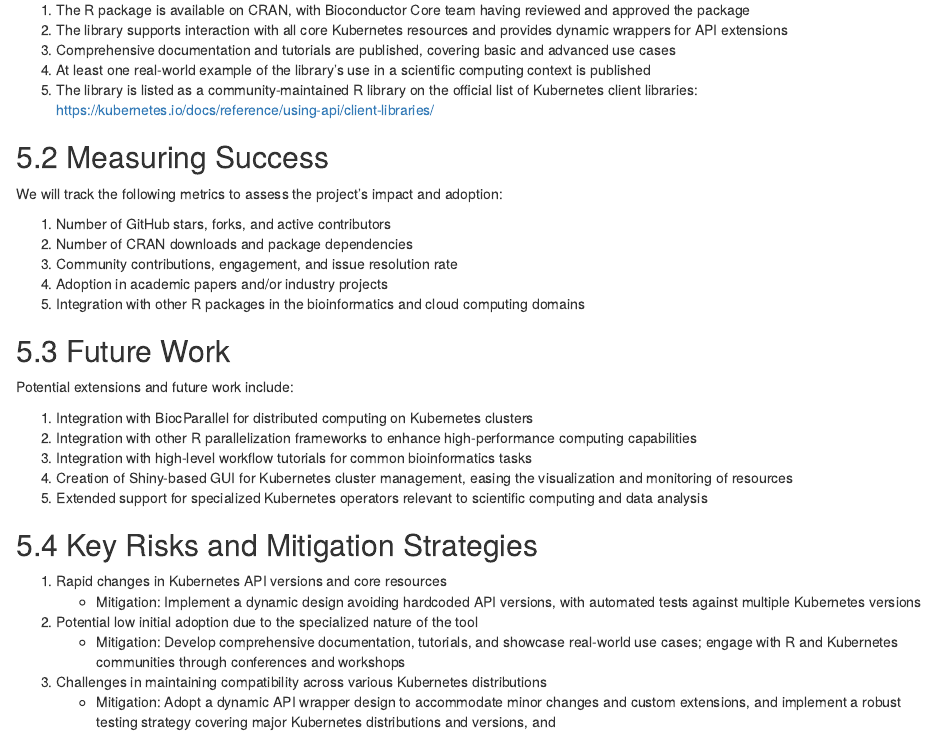
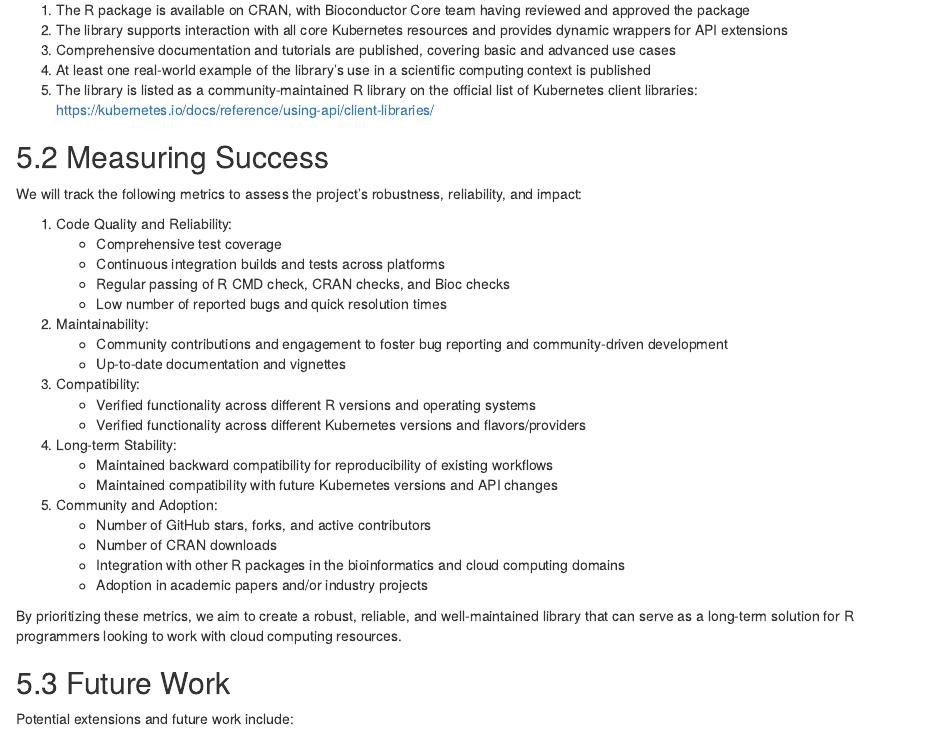
Before and after one commit to almahmoud/kubeRnetes, an R Markdown document (grant-doc/isc-proposal.Rmd): the page in a window 1100 px wide, from 3410 px down. Rendered offline with R 4.5, knitr and Pandoc, with nearby package versions.

Commit message:
Final touches

```diff
--- a/grant-doc/isc-proposal.Rmd
+++ b/grant-doc/isc-proposal.Rmd
@@ -148,13 +148,33 @@ The project will be considered complete when:
 
 ## 5.2 Measuring Success
 
-We will track the following metrics to assess the project's impact and adoption:
+We will track the following metrics to assess the project's robustness, reliability, and impact:
 
-1. Number of GitHub stars, forks, and active contributors
-2. Number of CRAN downloads and package dependencies
-3. Community contributions, engagement, and issue resolution rate
-4. Adoption in academic papers and/or industry projects
-5. Integration with other R packages in the bioinformatics and cloud computing domains
+1. Code Quality and Reliability:
+   - Comprehensive test coverage
+   - Continuous integration builds and tests across platforms
+   - Regular passing of R CMD check, CRAN checks, and Bioc checks
+   - Low number of reported bugs and quick resolution times
+
+2. Maintainability:
+   - Community contributions and engagement to foster bug reporting and community-driven development
+   - Up-to-date documentation and vignettes
+
+3. Compatibility:
+   - Verified functionality across different R versions and operating systems
+   - Verified functionality across different Kubernetes versions and flavors/providers
+
+4. Long-term Stability:
+   - Maintained backward compatibility for reproducibility of existing workflows
+   - Maintained compatibility with future Kubernetes versions and API changes
+
+5. Community and Adoption:
+   - Number of GitHub stars, forks, and active contributors
+   - Number of CRAN downloads
+   - Integration with other R packages in the bioinformatics and cloud computing domains
+   - Adoption in academic papers and/or industry projects
+
+By prioritizing these metrics, we aim to create a robust, reliable, and well-maintained library that can serve as a long-term solution for R programmers looking to work with cloud computing resources.
 
 ## 5.3 Future Work
 
```
